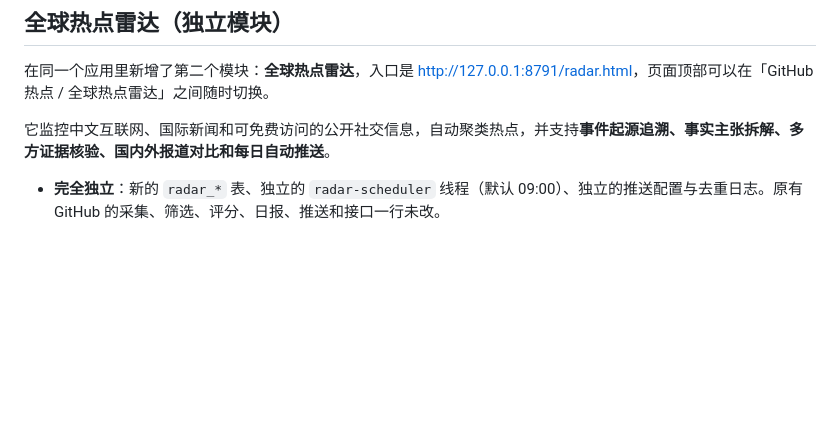
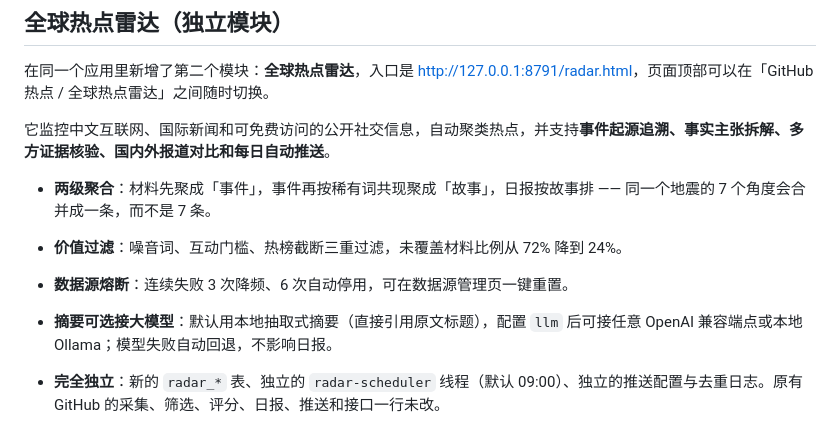
Before and after one commit to weiyuzzz/filter-bubble, a Markdown page: README.md, the part around the change. Drawn GitHub-style; blank space fills up the shorter version.

```diff
--- a/README.md
+++ b/README.md
@@ -194,6 +194,11 @@ python3 app.py push
 
 它监控中文互联网、国际新闻和可免费访问的公开社交信息，自动聚类热点，并支持**事件起源追溯、事实主张拆解、多方证据核验、国内外报道对比和每日自动推送**。
 
+- **两级聚合**：材料先聚成「事件」，事件再按稀有词共现聚成「故事」，日报按故事排 —— 同一个地震的 7 个角度会合并成一条，而不是 7 条。
+- **价值过滤**：噪音词、互动门槛、热榜截断三重过滤，未覆盖材料比例从 72% 降到 24%。
+- **数据源熔断**：连续失败 3 次降频、6 次自动停用，可在数据源管理页一键重置。
+- **摘要可选接大模型**：默认用本地抽取式摘要（直接引用原文标题），配置 `llm` 后可接任意 OpenAI 兼容端点或本地 Ollama；模型失败自动回退，不影响日报。
+
 - **完全独立**：新的 `radar_*` 表、独立的 `radar-scheduler` 线程（默认 09:00）、独立的推送配置与去重日志。原有 GitHub 的采集、筛选、评分、日报、推送和接口一行未改。
 - **全部免费**：不需要任何付费 API 或订阅。已实测可用 16 个源（中国新闻网、新浪、IT之家、量子位、微博热搜、百度热搜、B站、今日头条、网易、V2EX、德国之声、Hacker News、TechCrunch、BBC 等）。
 - **诚实标注**：无法访问或无合规免费入口的平台（X、抖音、小红书、贴吧、Instagram、Threads、TikTok、知乎、arXiv、Reddit）会明确显示「未接入 / 受限」，不会伪造数据。
```
Also changed, not shown: docs/radar.md (+91 -9 lines), docs/radar-stories.png (added), 15 other files.
